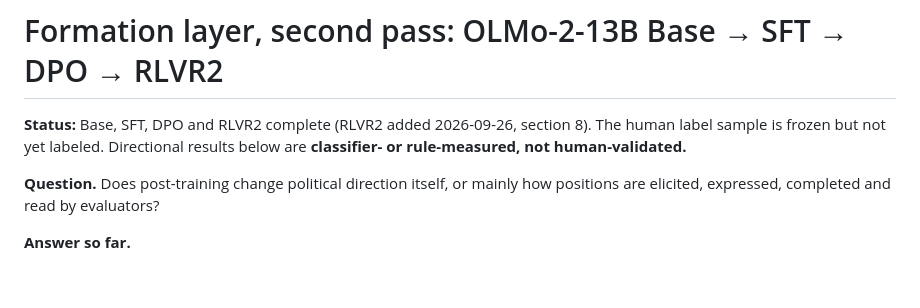
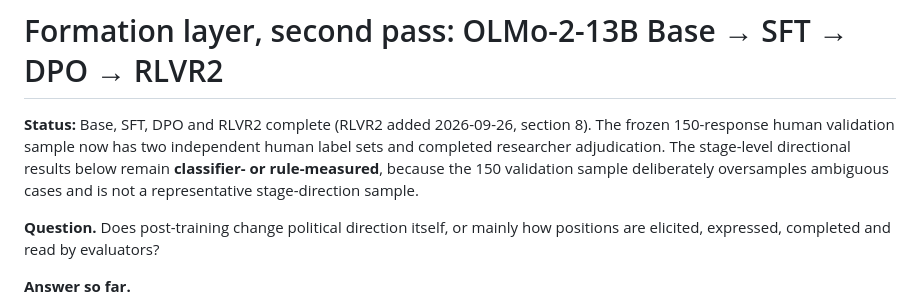
Before and after one commit to VectorSophie/anatomiae, a Markdown page: docs/results/olmo_stages_v2.md, the part around the change. GitHub-like rendering; blank space fills up the shorter version.

Commit message:
docs: record completed human validation reference

```diff
--- a/docs/results/olmo_stages_v2.md
+++ b/docs/results/olmo_stages_v2.md
@@ -1,8 +1,9 @@
 # Formation layer, second pass: OLMo-2-13B Base → SFT → DPO → RLVR2
 
-**Status:** Base, SFT, DPO and RLVR2 complete (RLVR2 added 2026-09-26, section 8). The human
-label sample is frozen but not yet labeled. Directional results below are
-**classifier- or rule-measured, not human-validated.**
+**Status:** Base, SFT, DPO and RLVR2 complete (RLVR2 added 2026-09-26, section 8). The frozen 150-response human validation sample now has two independent human label sets
+and completed researcher adjudication. The stage-level directional results below remain
+**classifier- or rule-measured**, because the 150 validation sample deliberately oversamples
+ambiguous cases and is not a representative stage-direction sample.
 
 **Question.** Does post-training change political direction itself, or
 mainly how positions are elicited, expressed, completed and read by
```
